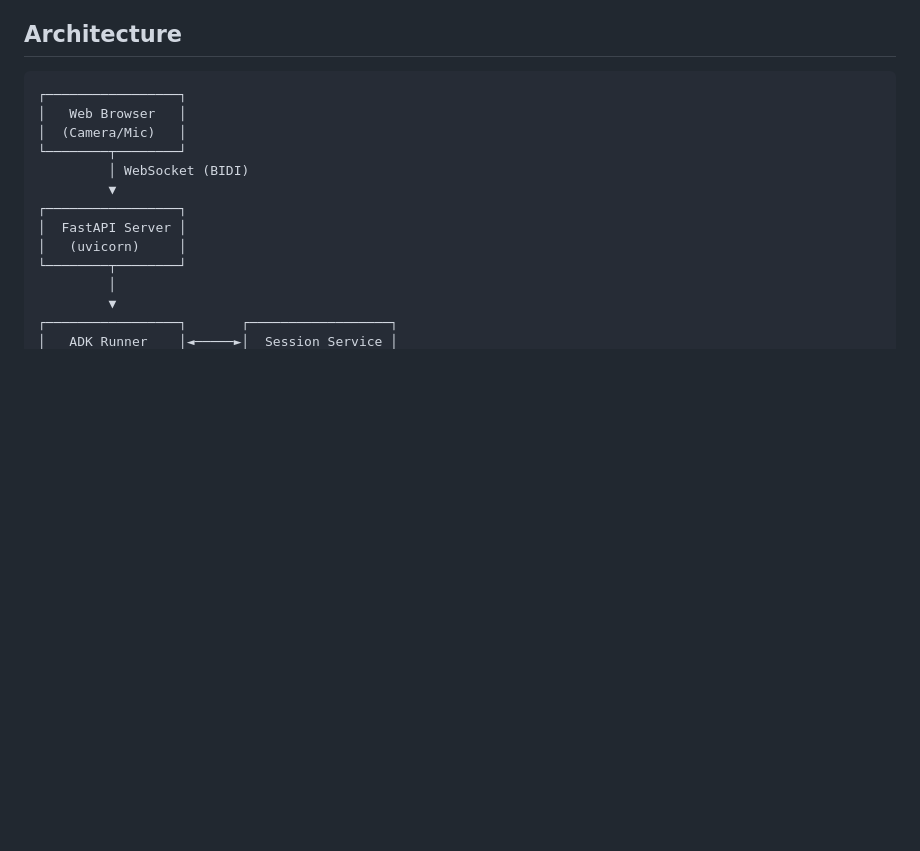
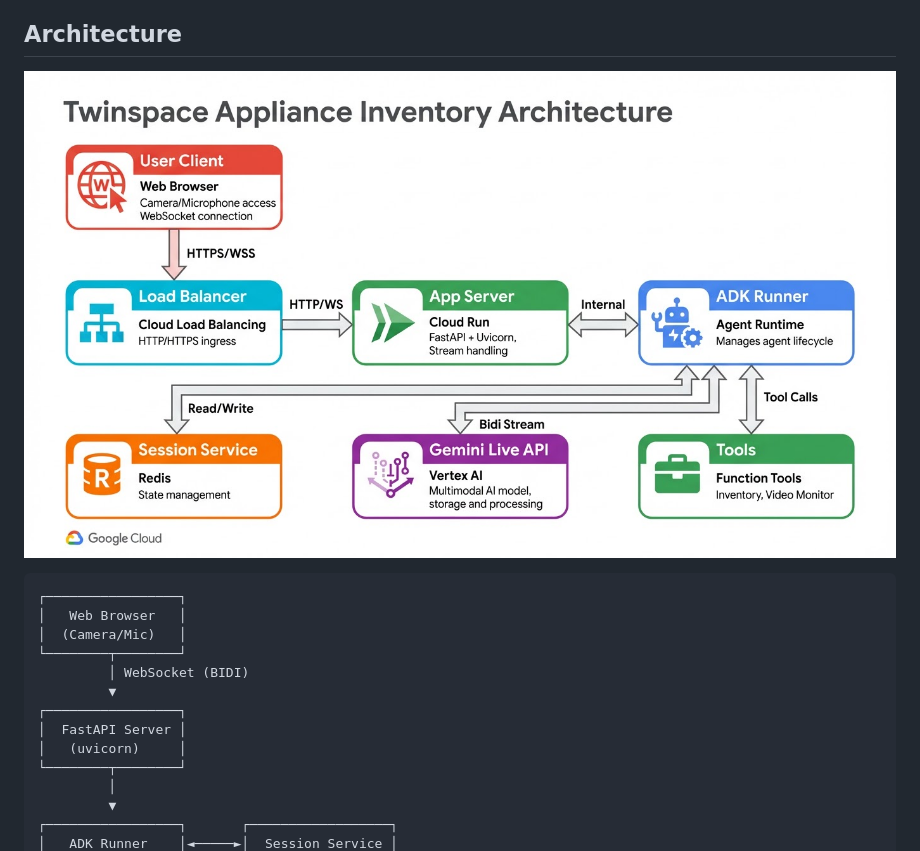
Before and after one commit to tottenjordan/twinspace, a Markdown page: README.md, the part around the change. GitHub-like rendering; pictures changed too: docs/architecture/twinspace_architecture.png (added); blank space fills up the shorter version.

Commit message:
Docs: Add architecture diagram and generation script

````diff
--- a/README.md
+++ b/README.md
@@ -12,6 +12,8 @@ Real-time appliance detection and inventory management using Gemini Live API wit
 - 🎨 **Modern UI**: Responsive web interface with real-time updates
 
 ## Architecture
+
+![Architecture Diagram](docs/architecture/twinspace_architecture.png)
 
 ```
 ┌─────────────────┐
````
Also changed, not shown: 1 other file.
